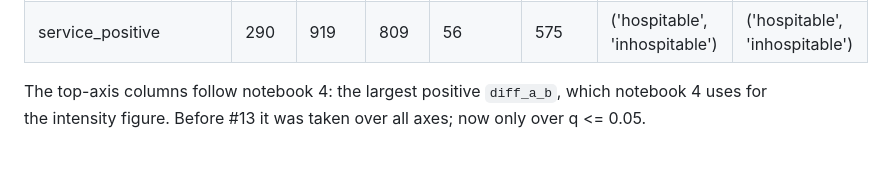
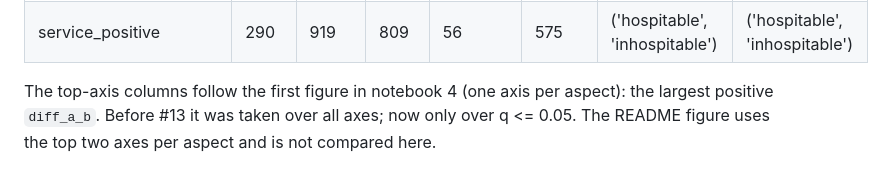
Before and after one commit to haewoon/frameaxis, a Markdown page: reference/semeval14/CHANGES.md, the part around the change. Rendered like a GitHub page.

```diff
--- a/reference/semeval14/CHANGES.md
+++ b/reference/semeval14/CHANGES.md
@@ -32,4 +32,4 @@ Per aspect × sentiment cell: axes with p_2021 <= 0.05 (sign-chosen tail, N in t
 | service_negative | 430 | 582 | 378 | 142 | 90 | ('best', 'worst') | ('best', 'worst') |
 | service_positive | 290 | 919 | 809 | 56 | 575 | ('hospitable', 'inhospitable') | ('hospitable', 'inhospitable') |
 
-The top-axis columns follow notebook 4: the largest positive `diff_a_b`, which notebook 4 uses for the intensity figure. Before #13 it was taken over all axes; now only over q <= 0.05.
+The top-axis columns follow the first figure in notebook 4 (one axis per aspect): the largest positive `diff_a_b`. Before #13 it was taken over all axes; now only over q <= 0.05. The README figure uses the top two axes per aspect and is not compared here.
```
Also changed, not shown: README.md (+3 -0 lines), semeval14.png, 3 other files.
